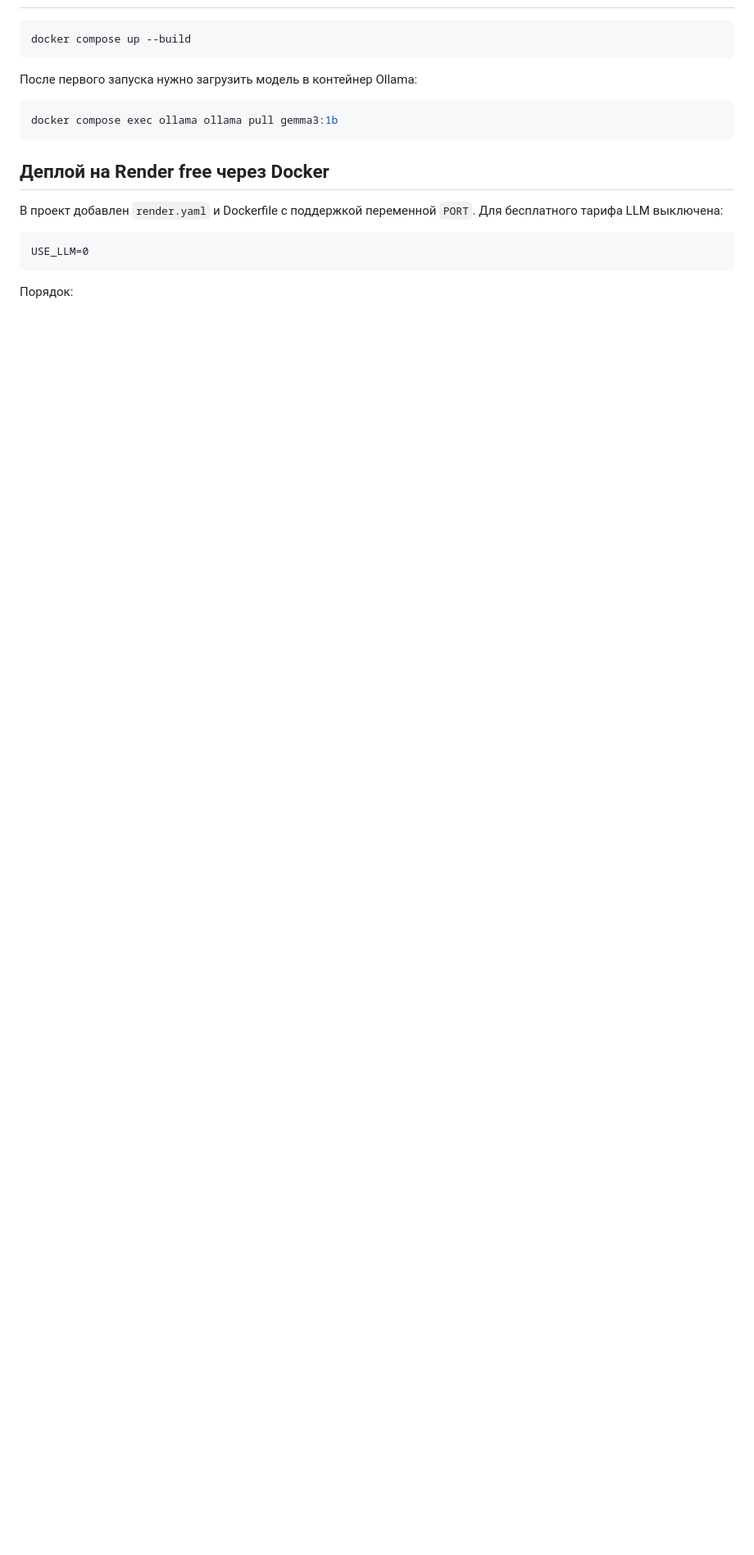
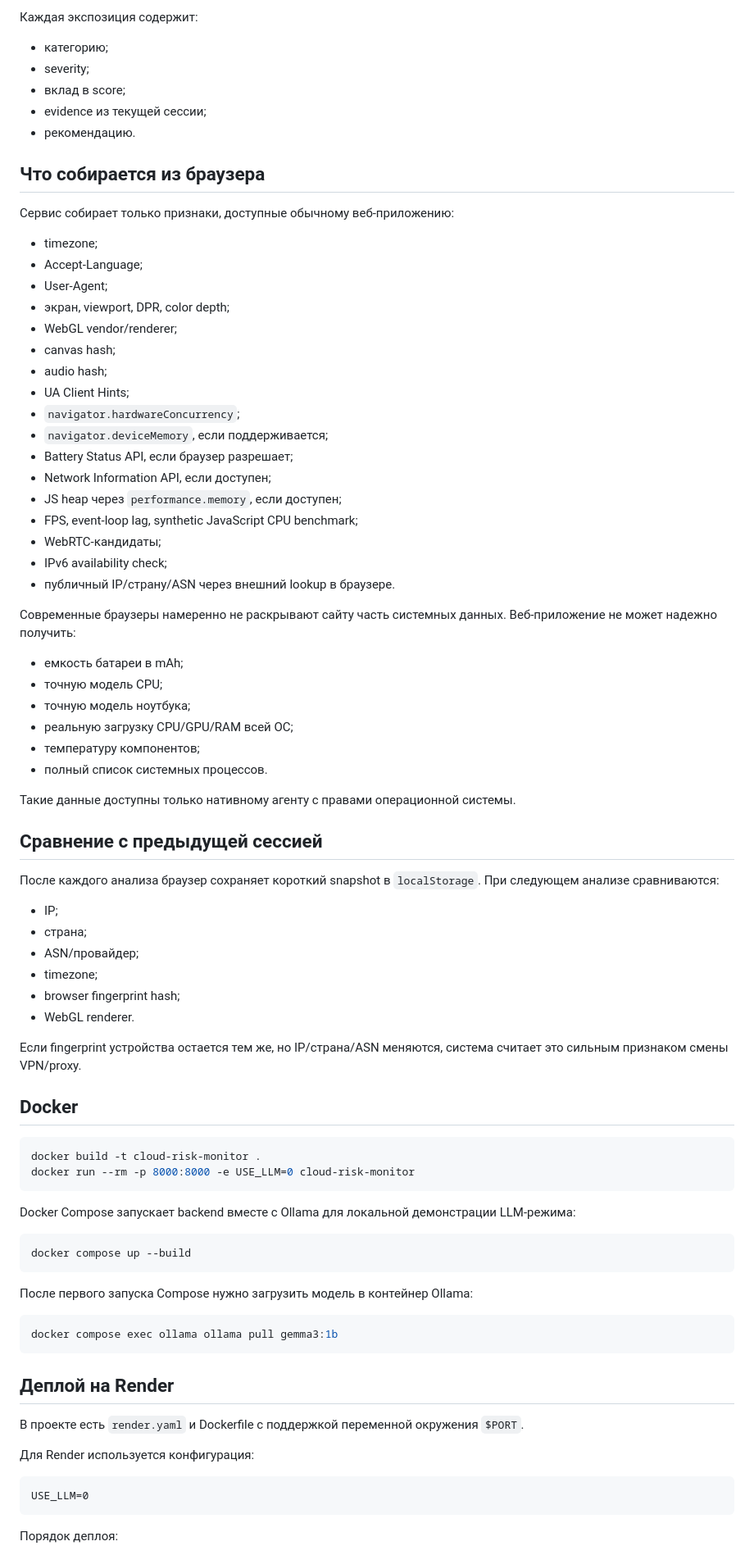
Before and after one commit to nogot261/cloud-defen, a Markdown page: README.md, the part around one of its changes. Shown at 82% size. Drawn GitHub-style; blank space fills up the shorter version.

````diff
--- a/README.md
+++ b/README.md
@@ -68,21 +210,85 @@ USE_LLM=1 OLLAMA_MODEL=qwen3:8b uvicorn app.main:app --reload
+Каждая экспозиция содержит:
+
+- категорию;
+- severity;
+- вклад в score;
+- evidence из текущей сессии;
+- рекомендацию.
+
+## Что собирается из браузера
+
+Сервис собирает только признаки, доступные обычному веб-приложению:
+
+- timezone;
+- Accept-Language;
+- User-Agent;
+- экран, viewport, DPR, color depth;
+- WebGL vendor/renderer;
+- canvas hash;
+- audio hash;
+- UA Client Hints;
+- `navigator.hardwareConcurrency`;
+- `navigator.deviceMemory`, если поддерживается;
+- Battery Status API, если браузер разрешает;
+- Network Information API, если доступен;
+- JS heap через `performance.memory`, если доступен;
+- FPS, event-loop lag, synthetic JavaScript CPU benchmark;
+- WebRTC-кандидаты;
+- IPv6 availability check;
+- публичный IP/страну/ASN через внешний lookup в браузере.
+
+Современные браузеры намеренно не раскрывают сайту часть системных данных. Веб-приложение не может надежно получить:
+
+- емкость батареи в mAh;
+- точную модель CPU;
+- точную модель ноутбука;
+- реальную загрузку CPU/GPU/RAM всей ОС;
+- температуру компонентов;
+- полный список системных процессов.
+
+Такие данные доступны только нативному агенту с правами операционной системы.
+
+## Сравнение с предыдущей сессией
+
+После каждого анализа браузер сохраняет короткий snapshot в `localStorage`. При следующем анализе сравниваются:
+
+- IP;
+- страна;
+- ASN/провайдер;
+- timezone;
+- browser fingerprint hash;
+- WebGL renderer.
+
+Если fingerprint устройства остается тем же, но IP/страна/ASN меняются, система считает это сильным признаком смены VPN/proxy.
+
+## Docker
+
+```bash
+docker build -t cloud-risk-monitor .
+docker run --rm -p 8000:8000 -e USE_LLM=0 cloud-risk-monitor
+```
+
+Docker Compose запускает backend вместе с Ollama для локальной демонстрации LLM-режима:
 
 ```bash
 docker compose up --build
 ```
 
-После первого запуска нужно загрузить модель в контейнер Ollama:
+После первого запуска Compose нужно загрузить модель в контейнер Ollama:
 
 ```bash
 docker compose exec ollama ollama pull gemma3:1b
 ```
 
-## Деплой на Render free через Docker
+## Деплой на Render
 
-В проект добавлен `render.yaml` и Dockerfile с поддержкой переменной `PORT`. Для бесплатного тарифа LLM выключена:
+В проекте есть `render.yaml` и Dockerfile с поддержкой переменной окружения `$PORT`.
+
+Для Render используется конфигурация:
 
 ```text
 USE_LLM=0
 ```
 
-Порядок:
+Порядок деплоя:
 
````
Also changed, not shown: other parts of README.md (+210 -72 lines).
